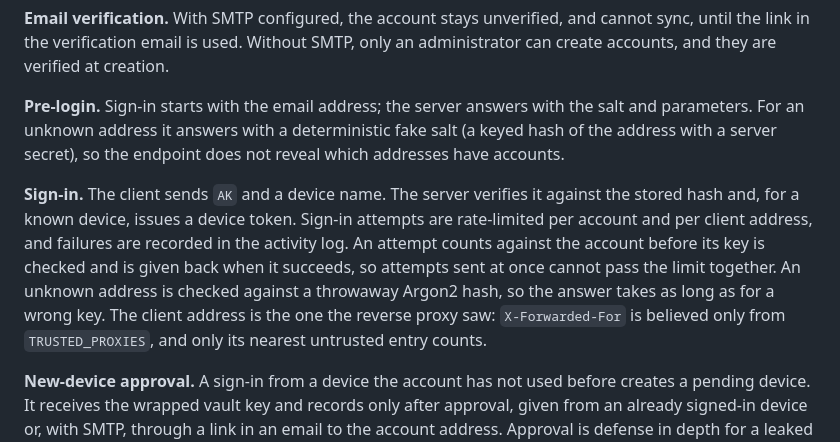
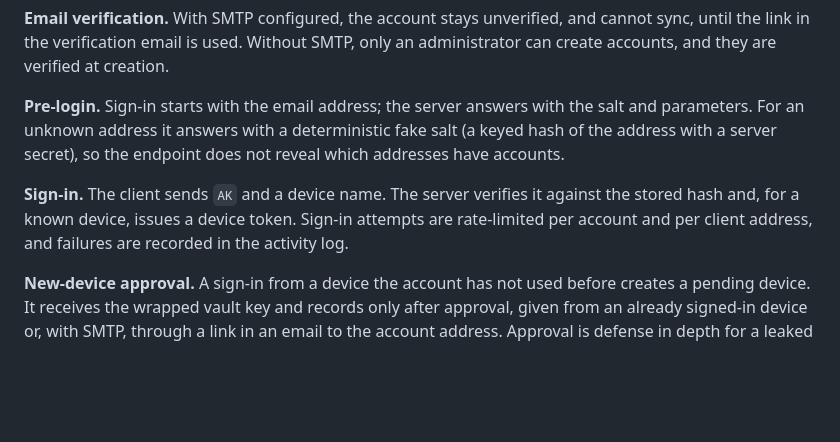
Before and after one commit to Tildeck/tildeck, a Markdown page: docs/security-model.md, the part around the change. Drawn GitHub-style; blank space fills up the shorter version.

Commit message:
Leave the security model document as approved

```diff
--- a/docs/security-model.md
+++ b/docs/security-model.md
@@ -102,7 +102,7 @@ The associated data binds a ciphertext to its place: `ad = "tildeck:record:v1|"
 
 **Pre-login.** Sign-in starts with the email address; the server answers with the salt and parameters. For an unknown address it answers with a deterministic fake salt (a keyed hash of the address with a server secret), so the endpoint does not reveal which addresses have accounts.
 
-**Sign-in.** The client sends `AK` and a device name. The server verifies it against the stored hash and, for a known device, issues a device token. Sign-in attempts are rate-limited per account and per client address, and failures are recorded in the activity log. An attempt counts against the account before its key is checked and is given back when it succeeds, so attempts sent at once cannot pass the limit together. An unknown address is checked against a throwaway Argon2 hash, so the answer takes as long as for a wrong key. The client address is the one the reverse proxy saw: `X-Forwarded-For` is believed only from `TRUSTED_PROXIES`, and only its nearest untrusted entry counts.
+**Sign-in.** The client sends `AK` and a device name. The server verifies it against the stored hash and, for a known device, issues a device token. Sign-in attempts are rate-limited per account and per client address, and failures are recorded in the activity log.
 
 **New-device approval.** A sign-in from a device the account has not used before creates a pending device. It receives the wrapped vault key and records only after approval, given from an already signed-in device or, with SMTP, through a link in an email to the account address. Approval is defense in depth for a leaked master password: an attacker with the password still needs one of the user's devices or mailbox.
 
```
